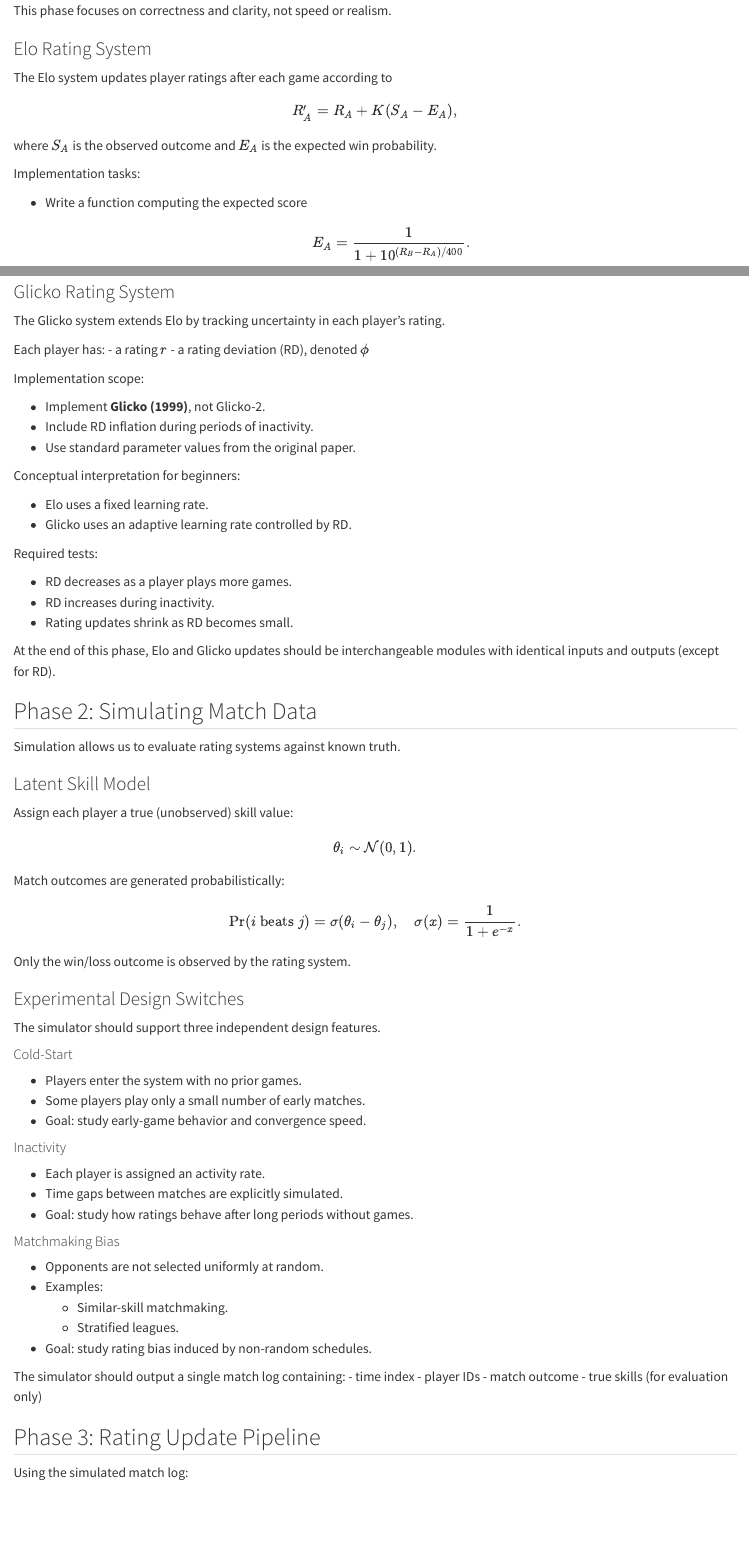
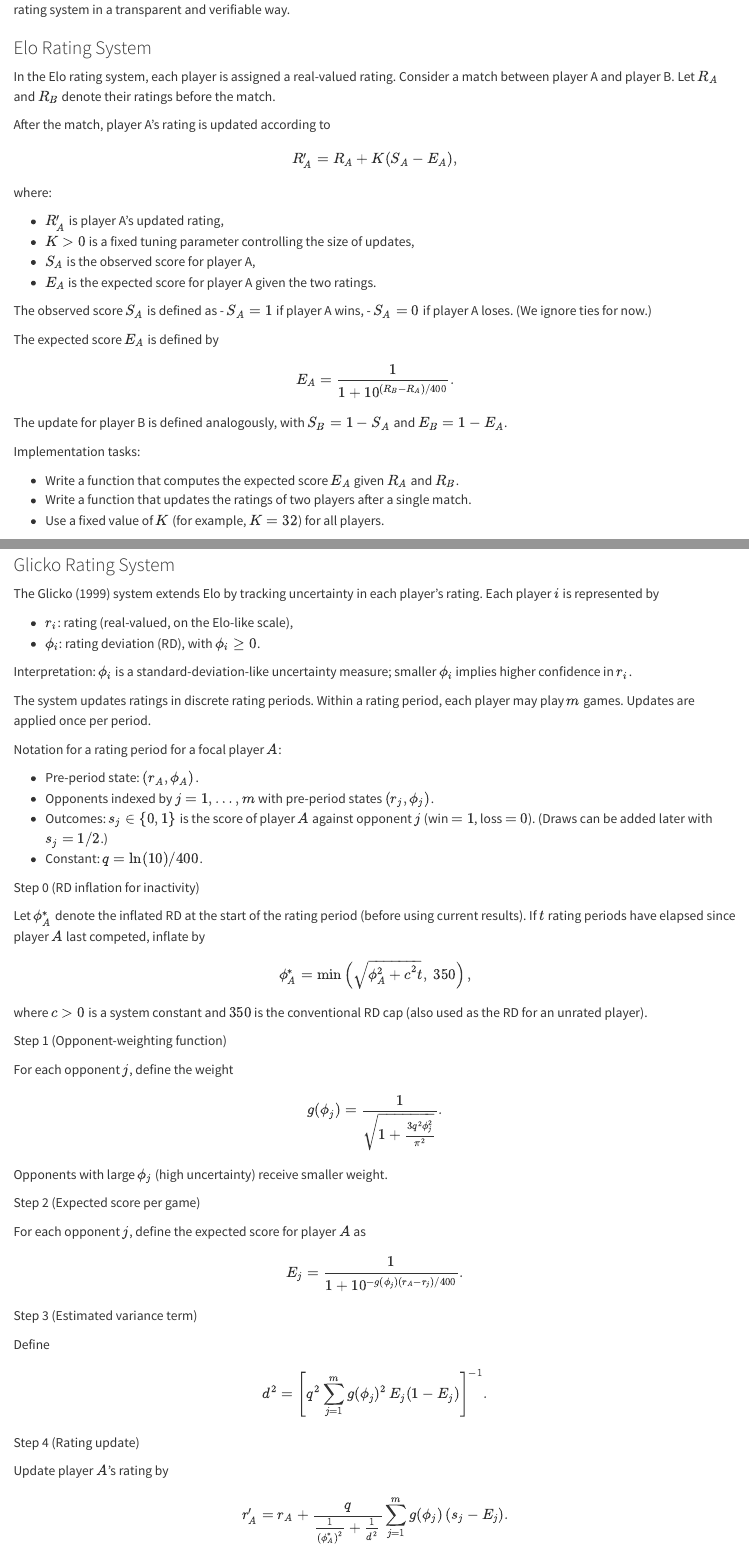
Before and after one commit to statds/ds4e, a Quarto document (04-chess.qmd): the page in a window 1100 px wide, from 1030 px down before the commit and from 1060 px down after it, and a second part further down, joined at a grey line. Rendered offline with R 4.5, knitr and Pandoc in place of Quarto, with nearby package versions.

Commit message:
better description for elo and glicko

```diff
--- a/04-chess.qmd
+++ b/04-chess.qmd
@@ -55,21 +56,52 @@
 
 ## Phase 1: Implementing the Rating Systems
 
-This phase focuses on correctness and clarity, not speed or realism.
+
+This phase focuses on correctness and clarity rather than computational
+efficiency or realism. The goal is to implement each rating system in a
+transparent and verifiable way.
+
 
 ### Elo Rating System
 
-The Elo system updates player ratings after each game according to
+
+
+In the Elo rating system, each player is assigned a real-valued rating.
+Consider a match between player A and player B. Let $R_A$ and $R_B$ denote
+their ratings before the match.
+
+After the match, player A’s rating is updated according to
 
 $$
 R_A' = R_A + K (S_A - E_A),
 $$
 
-where \(S_A\) is the observed outcome and \(E_A\) is the expected win
-probability.
+where:
+
+- $R_A'$ is player A’s updated rating,
+- $K > 0$ is a fixed tuning parameter controlling the size of updates,
+- $S_A$ is the observed score for player A,
+- $E_A$ is the expected score for player A given the two ratings.
+
+The observed score $S_A$ is defined as
+- $S_A = 1$ if player A wins,
+- $S_A = 0$ if player A loses.
+(We ignore ties for now.)
+
+
+The expected score $E_A$ is defined by
+
+$$
+E_A = \frac{1}{1 + 10^{(R_B - R_A)/400}}.
+$$
+
+The update for player B is defined analogously, with
+$S_B = 1 - S_A$ and $E_B = 1 - E_A$.
 
 Implementation tasks:
 
-- Write a function computing the expected score
-  $$
-  E_A = \frac{1}{1 + 10^{(R_B - R_A)/400}}.
+- Write a function that computes the expected score $E_A$ given $R_A$ and
+  $R_B$.
+- Write a function that updates the ratings of two players after a single
+  match.
+- Use a fixed value of $K$ (for example, $K = 32$) for all players.
@@ -89,11 +118,76 @@
 
 ### Glicko Rating System
 
-The Glicko system extends Elo by tracking uncertainty in each player’s
-rating.
+The Glicko (1999) system extends Elo by tracking uncertainty in each
+player’s rating. Each player $i$ is represented by
 
-Each player has:
-- a rating \(r\)
-- a rating deviation (RD), denoted \(\phi\)
+- $r_i$: rating (real-valued, on the Elo-like scale),
+- $\phi_i$: rating deviation (RD), with $\phi_i \ge 0$.
 
-Implementation scope:
+Interpretation: $\phi_i$ is a standard-deviation-like uncertainty measure;
+smaller $\phi_i$ implies higher confidence in $r_i$.
+
+The system updates ratings in discrete rating periods. Within a rating
+period, each player may play $m$ games. Updates are applied once per period.
+
+Notation for a rating period for a focal player $A$:
+
+- Pre-period state: $(r_A, \phi_A)$.
+- Opponents indexed by $j = 1, \dots, m$ with pre-period states
+  $(r_j, \phi_j)$.
+- Outcomes: $s_j \in \{0, 1\}$ is the score of player $A$ against opponent
+  $j$ (win $=1$, loss $=0$). (Draws can be added later with $s_j=1/2$.)
+- Constant: $q = \ln(10)/400$.
+
+Step 0 (RD inflation for inactivity)
+
+Let $\phi_A^{\ast}$ denote the inflated RD at the start of the rating
+period (before using current results). If $t$ rating periods have elapsed
+since player $A$ last competed, inflate by
+
+$$
+\phi_A^{\ast} = \min\left(\sqrt{\phi_A^2 + c^2 t},\ 350\right),
+$$
+
+where $c > 0$ is a system constant and $350$ is the conventional RD cap
+(also used as the RD for an unrated player).
+
+Step 1 (Opponent-weighting function)
+
+For each opponent $j$, define the weight
+
+$$
+g(\phi_j) = \frac{1}{\sqrt{1 + \frac{3 q^2 \phi_j^2}{\pi^2}}}.
+$$
+
+Opponents with large $\phi_j$ (high uncertainty) receive smaller weight.
+
+Step 2 (Expected score per game)
+
+For each opponent $j$, define the expected score for player $A$ as
+
+$$
+E_j
+= \frac{1}{1 + 10^{-g(\phi_j)(r_A - r_j)/400}}.
+$$
+
+Step 3 (Estimated variance term)
+
+Define
+
+$$
+d^2
+= \left[
+q^2 \sum_{j=1}^m g(\phi_j)^2\, E_j(1 - E_j)
+\right]^{-1}.
+$$
+
+Step 4 (Rating update)
+
+Update player $A$’s rating by
+
+$$
+r_A'
+= r_A
++ \frac{q}{\frac{1}{(\phi_A^{\ast})^2} + \frac{1}{d^2}}
+\sum_{j=1}^m g(\phi_j)\, (s_j - E_j).
@@ -100,4 +210,2 @@
 
 - Implement **Glicko (1999)**, not Glicko-2.
-- Include RD inflation during periods of inactivity.
-- Use standard parameter values from the original paper.
@@ -104,5 +218,3 @@
 
-Conceptual interpretation for beginners:
+Conceptual interpretation (for beginners)
 
-- Elo uses a fixed learning rate.
-- Glicko uses an adaptive learning rate controlled by RD.
@@ -109,6 +225,3 @@
 
-Required tests:
+Required tests
 
-- RD decreases as a player plays more games.
-- RD increases during inactivity.
-- Rating updates shrink as RD becomes small.
@@ -115,3 +234 @@
 
-At the end of this phase, Elo and Glicko updates should be interchangeable
-modules with identical inputs and outputs (except for RD).
```
Also changed, not shown: 04-chess.qmd (62 more changed lines).
